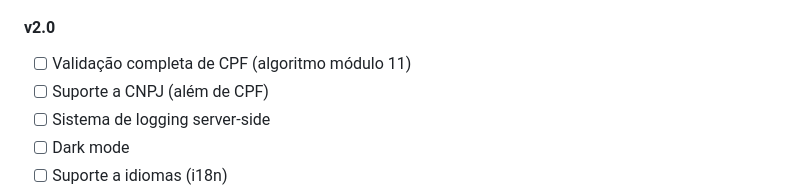
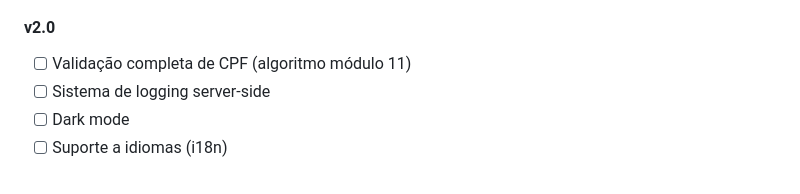
Before and after one commit to SiBIFB/Facilitador_Pag_Multa_GRU_IFB, a Markdown page: Readme_especializado.md, the part around the change. GitHub-like rendering.

Commit message:
Update roadmap for version 2.0
Removed CNPJ support from the roadmap for version 2.0.

```diff
--- a/Readme_especializado.md
+++ b/Readme_especializado.md
@@ -830,7 +830,6 @@ async function copiarModerno(texto) {
 
 #### v2.0
 - [ ] Validação completa de CPF (algoritmo módulo 11)
-- [ ] Suporte a CNPJ (além de CPF)
 - [ ] Sistema de logging server-side
 - [ ] Dark mode
 - [ ] Suporte a idiomas (i18n)
```
